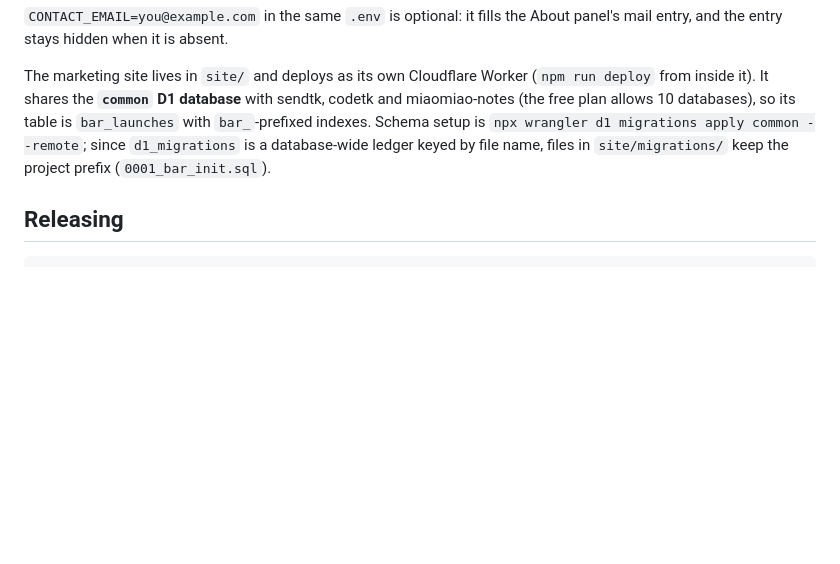
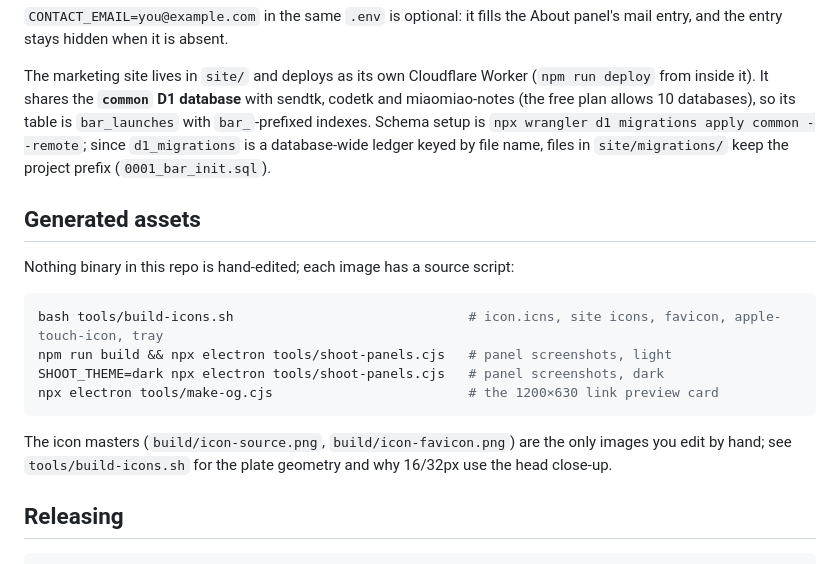
Before and after one commit to onblog/BlogHelper, a Markdown page: README.md, the part around the change. GitHub-like rendering; blank space fills up the shorter version.

````diff
--- a/README.md
+++ b/README.md
@@ -262,6 +262,21 @@ indexes. Schema setup is `npx wrangler d1 migrations apply common --remote`; sin
 `d1_migrations` is a database-wide ledger keyed by file name, files in `site/migrations/`
 keep the project prefix (`0001_bar_init.sql`).
 
+## Generated assets
+
+Nothing binary in this repo is hand-edited; each image has a source script:
+
+```bash
+bash tools/build-icons.sh                              # icon.icns, site icons, favicon, apple-touch-icon, tray
+npm run build && npx electron tools/shoot-panels.cjs   # panel screenshots, light
+SHOOT_THEME=dark npx electron tools/shoot-panels.cjs   # panel screenshots, dark
+npx electron tools/make-og.cjs                         # the 1200×630 link preview card
+```
+
+The icon masters (`build/icon-source.png`, `build/icon-favicon.png`) are the only
+images you edit by hand; see `tools/build-icons.sh` for the plate geometry and
+why 16/32px use the head close-up.
+
 ## Releasing
 
 ```bash
````
Also changed, not shown: README.zh-CN.md (+14 -0 lines).
